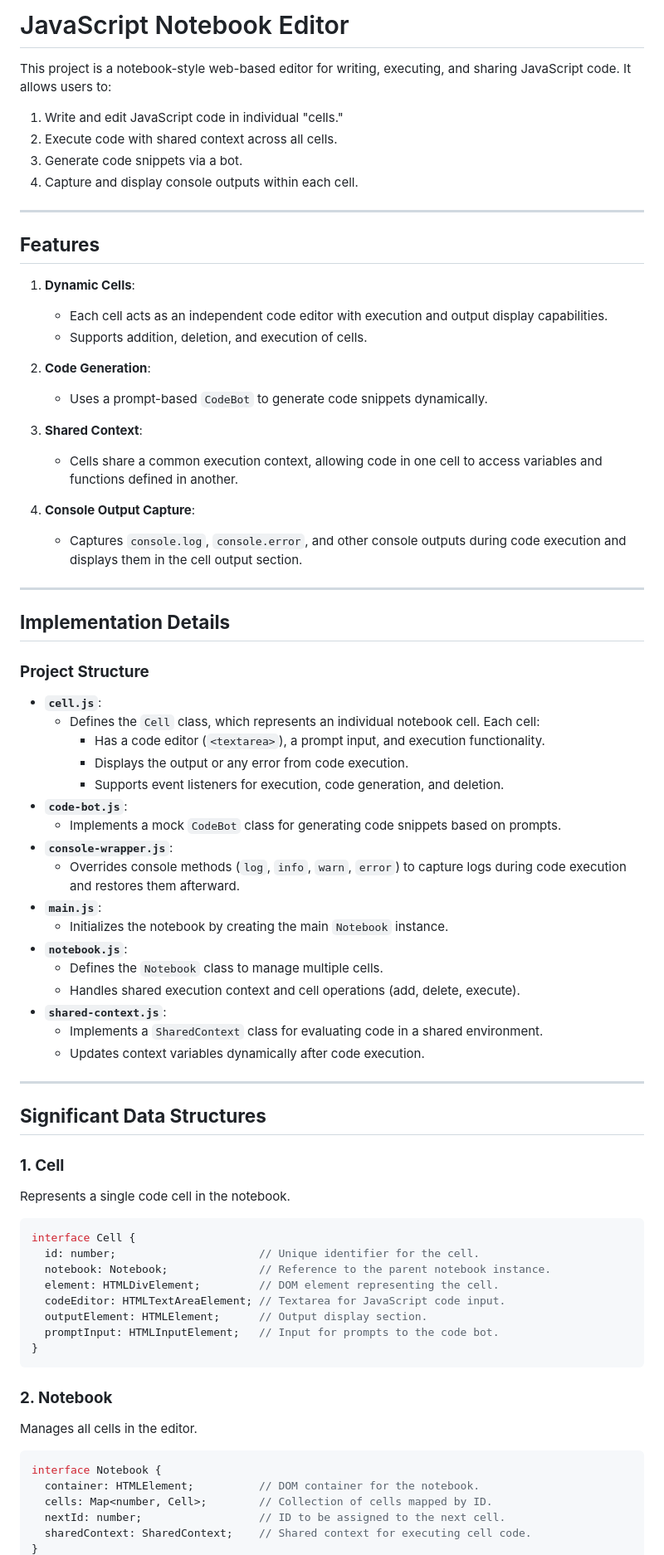
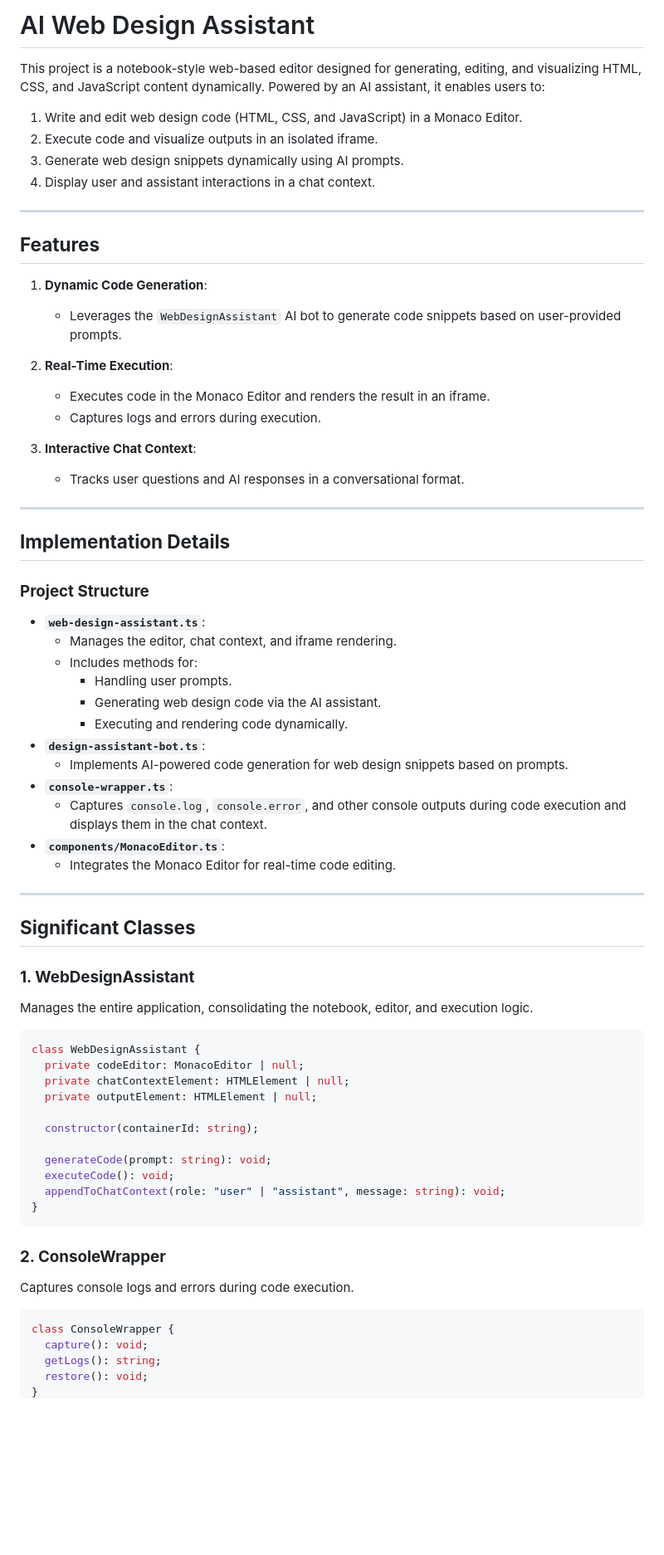
Before and after one commit to philwilliammee/web-developer, a Markdown page: README.md, the part around the change printed below. Shown: that part at 83% size. GitHub-like rendering; blank space fills up the shorter version.

````diff
--- a/README.md
+++ b/README.md
@@ -1,73 +1,68 @@
-# JavaScript Notebook Editor
+# AI Web Design Assistant
 
-This project is a notebook-style web-based editor for writing, executing, and sharing JavaScript code. It allows users to:
-1. Write and edit JavaScript code in individual "cells."
-2. Execute code with shared context across all cells.
-3. Generate code snippets via a bot.
-4. Capture and display console outputs within each cell.
+This project is a notebook-style web-based editor designed for generating, editing, and visualizing HTML, CSS, and JavaScript content dynamically. Powered by an AI assistant, it enables users to:
+1. Write and edit web design code (HTML, CSS, and JavaScript) in a Monaco Editor.
+2. Execute code and visualize outputs in an isolated iframe.
+3. Generate web design snippets dynamically using AI prompts.
+4. Display user and assistant interactions in a chat context.
 
 ---
 
 ## **Features**
-1. **Dynamic Cells**:
-   - Each cell acts as an independent code editor with execution and output display capabilities.
-   - Supports addition, deletion, and execution of cells.
+1. **Dynamic Code Generation**:
+   - Leverages the `WebDesignAssistant` AI bot to generate code snippets based on user-provided prompts.
 
-2. **Code Generation**:
-   - Uses a prompt-based `CodeBot` to generate code snippets dynamically.
+2. **Real-Time Execution**:
+   - Executes code in the Monaco Editor and renders the result in an iframe.
+   - Captures logs and errors during execution.
 
-3. **Shared Context**:
-   - Cells share a common execution context, allowing code in one cell to access variables and functions defined in another.
-
-4. **Console Output Capture**:
-   - Captures `console.log`, `console.error`, and other console outputs during code execution and displays them in the cell output section.
+3. **Interactive Chat Context**:
+   - Tracks user questions and AI responses in a conversational format.
 
 ---
 
 ## **Implementation Details**
 ### **Project Structure**
-- **`cell.js`**:
-  - Defines the `Cell` class, which represents an individual notebook cell. Each cell:
-    - Has a code editor (`<textarea>`), a prompt input, and execution functionality.
-    - Displays the output or any error from code execution.
-    - Supports event listeners for execution, code generation, and deletion.
-- **`code-bot.js`**:
-  - Implements a mock `CodeBot` class for generating code snippets based on prompts.
-- **`console-wrapper.js`**:
-  - Overrides console methods (`log`, `info`, `warn`, `error`) to capture logs during code execution and restores them afterward.
-- **`main.js`**:
-  - Initializes the notebook by creating the main `Notebook` instance.
-- **`notebook.js`**:
-  - Defines the `Notebook` class to manage multiple cells.
-  - Handles shared execution context and cell operations (add, delete, execute).
-- **`shared-context.js`**:
-  - Implements a `SharedContext` class for evaluating code in a shared environment.
-  - Updates context variables dynamically after code execution.
+- **`web-design-assistant.ts`**:
+  - Manages the editor, chat context, and iframe rendering.
+  - Includes methods for:
+    - Handling user prompts.
+    - Generating web design code via the AI assistant.
+    - Executing and rendering code dynamically.
+- **`design-assistant-bot.ts`**:
+  - Implements AI-powered code generation for web design snippets based on prompts.
+- **`console-wrapper.ts`**:
+  - Captures `console.log`, `console.error`, and other console outputs during code execution and displays them in the chat context.
+- **`components/MonacoEditor.ts`**:
+  - Integrates the Monaco Editor for real-time code editing.
 
 ---
 
-## **Significant Data Structures**
+## **Significant Classes**
 
-### **1. Cell**
-Represents a single code cell in the notebook.
+### **1. WebDesignAssistant**
+Manages the entire application, consolidating the notebook, editor, and execution logic.
 
 ```typescript
-interface Cell {
-  id: number;                      // Unique identifier for the cell.
-  notebook: Notebook;              // Reference to the parent notebook instance.
-  element: HTMLDivElement;         // DOM element representing the cell.
-  codeEditor: HTMLTextAreaElement; // Textarea for JavaScript code input.
-  outputElement: HTMLElement;      // Output display section.
-  promptInput: HTMLInputElement;   // Input for prompts to the code bot.
+class WebDesignAssistant {
+  private codeEditor: MonacoEditor | null;
+  private chatContextElement: HTMLElement | null;
+  private outputElement: HTMLElement | null;
+
+  constructor(containerId: string);
+
+  generateCode(prompt: string): void;
+  executeCode(): void;
+  appendToChatContext(role: "user" | "assistant", message: string): void;
 }
 ```
 
-### **2. Notebook**
-Manages all cells in the editor.
+### **2. ConsoleWrapper**
+Captures console logs and errors during code execution.
+
 ```typescript
-interface Notebook {
-  container: HTMLElement;          // DOM container for the notebook.
-  cells: Map<number, Cell>;        // Collection of cells mapped by ID.
-  nextId: number;                  // ID to be assigned to the next cell.
-  sharedContext: SharedContext;    // Shared context for executing cell code.
+class ConsoleWrapper {
+  capture(): void;
+  getLogs(): string;
+  restore(): void;
 }
````
Also changed, not shown: other parts of README.md (+61 -23 lines).
